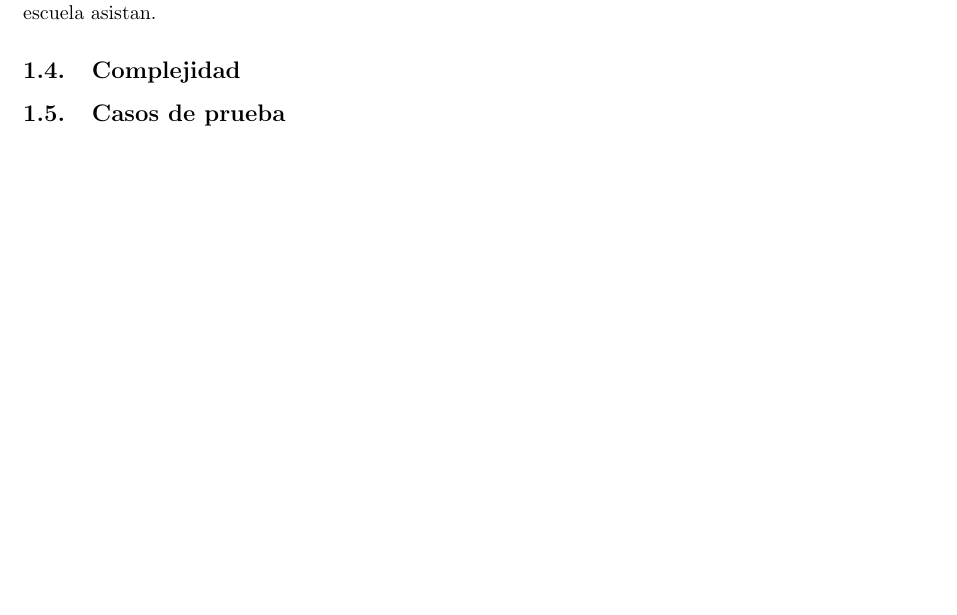
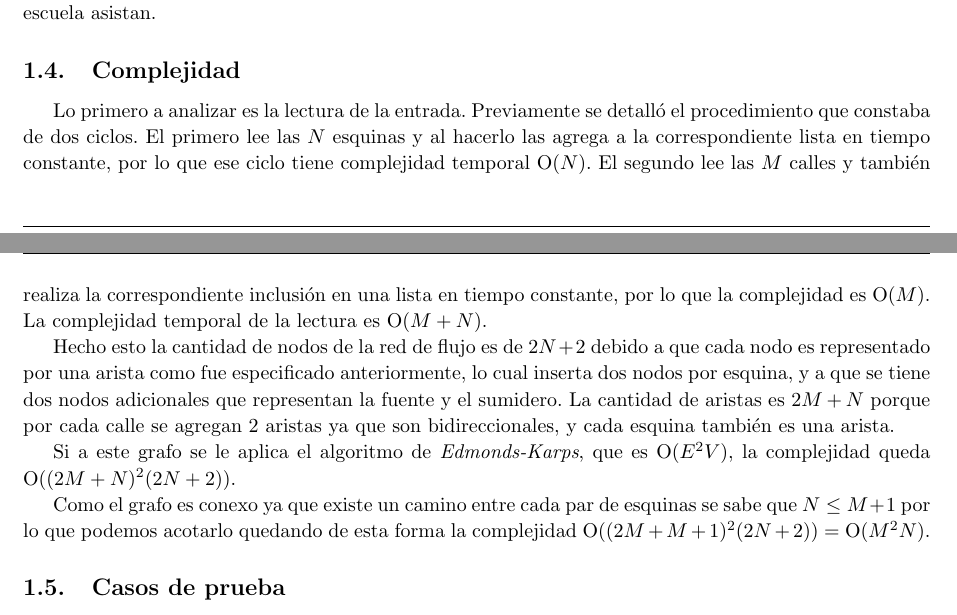
Before and after one commit to manumena/pap-tp2, a LaTeX document (latex/informe.tex, which reads latex/ej1.tex): part of page 4 of 20 before the commit and two parts of pages 4 and 5 of 20 after it, the two joined at a grey line, cut so that both start at the same text, the shorter picture padded with empty space. Compiled offline with pdfLaTeX.

Commit message:
Add exercise 1 complexity proof to report

```diff
--- a/latex/ej1.tex
+++ b/latex/ej1.tex
@@ -79,6 +79,14 @@ Entonces el valor del flujo máximo de esta red es la mínima cantidad de esquin
 
 \subsection{Complejidad}
 
+Lo primero a analizar es la lectura de la entrada. Previamente se detalló el procedimiento que constaba de dos ciclos. El primero lee las $N$ esquinas y al hacerlo las agrega a la correspondiente lista en tiempo constante, por lo que ese ciclo tiene complejidad temporal $\ord(N)$. El segundo lee las $M$ calles y también realiza la correspondiente inclusión en una lista en tiempo constante, por lo que la complejidad es $\ord(M)$. La complejidad temporal de la lectura es $\ord(M + N)$.
+
+Hecho esto la cantidad de nodos de la red de flujo es de $2N + 2$ debido a que cada nodo es representado por una arista como fue especificado anteriormente, lo cual inserta dos nodos por esquina, y a que se tiene dos nodos adicionales que representan la fuente y el sumidero. La cantidad de aristas es $2M + N$ porque por cada calle se agregan 2 aristas ya que son bidireccionales, y cada esquina también es una arista.
+
+Si a este grafo se le aplica el algoritmo de \textit{Edmonds-Karps}, que es $\ord(E^2V)$, la complejidad queda $\ord((2M + N)^2(2N + 2))$.
+
+Como el grafo es conexo ya que existe un camino entre cada par de esquinas se sabe que $N \leq M + 1$ por lo que podemos acotarlo quedando de esta forma la complejidad $\ord((2M + M + 1)^2(2N + 2)) = \ord(M^2N)$.
+
 \subsection{Casos de prueba}
 
 Para evaluar el código desarrollado además de ver que diera los resultados
```
Also changed, not shown: latex/ej1.tex (2 more changed lines).
